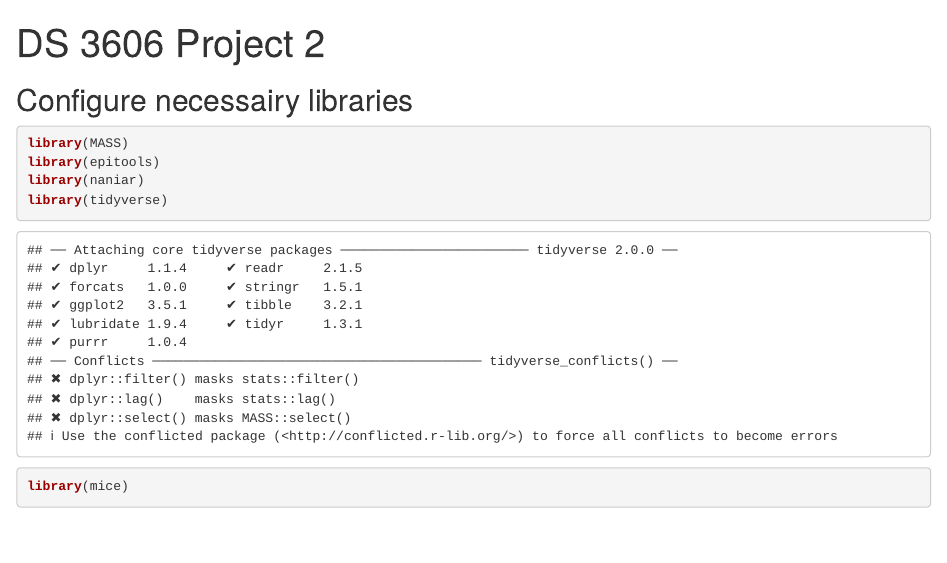
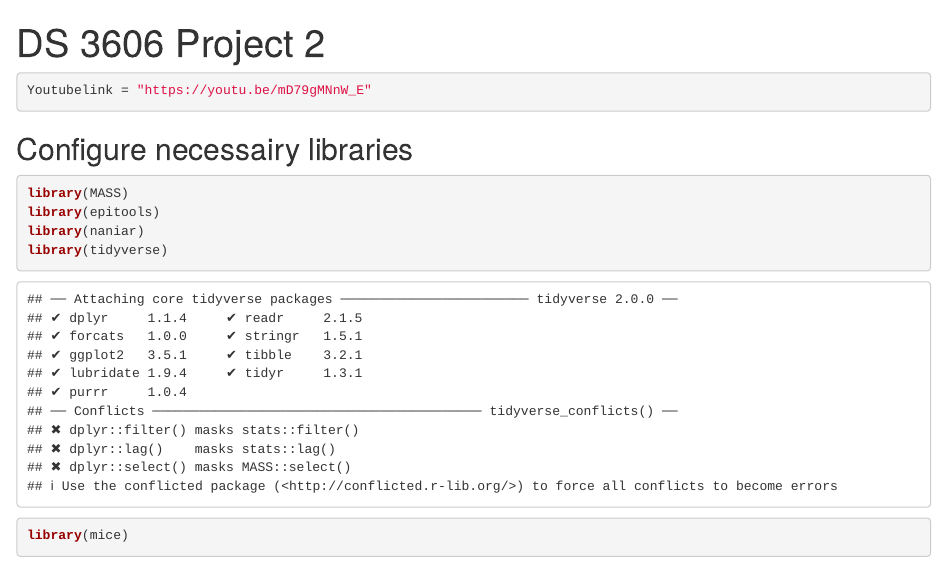
Before and after one commit to SucrazyGit/CaseStudy2DDS-BrandonSucrese, an R Markdown document (CaseStudy2RMDFile.Rmd): the page in a window 1100 px wide, from its top. Rendered offline with R 4.5, knitr and Pandoc, with nearby package versions; some code elsewhere in the file could not run offline.

Commit message:
Update CaseStudy2RMDFile.Rmd

````diff
--- a/CaseStudy2RMDFile.Rmd
+++ b/CaseStudy2RMDFile.Rmd
@@ -5,6 +5,9 @@ output: html_document
 
 ```{r setup, include=FALSE}
 knitr::opts_chunk$set(echo = TRUE)
+```
+```{r}
+Youtubelink = "https://youtu.be/mD79gMNnW_E"
 ```
 
 ## Configure necessairy libraries
````
